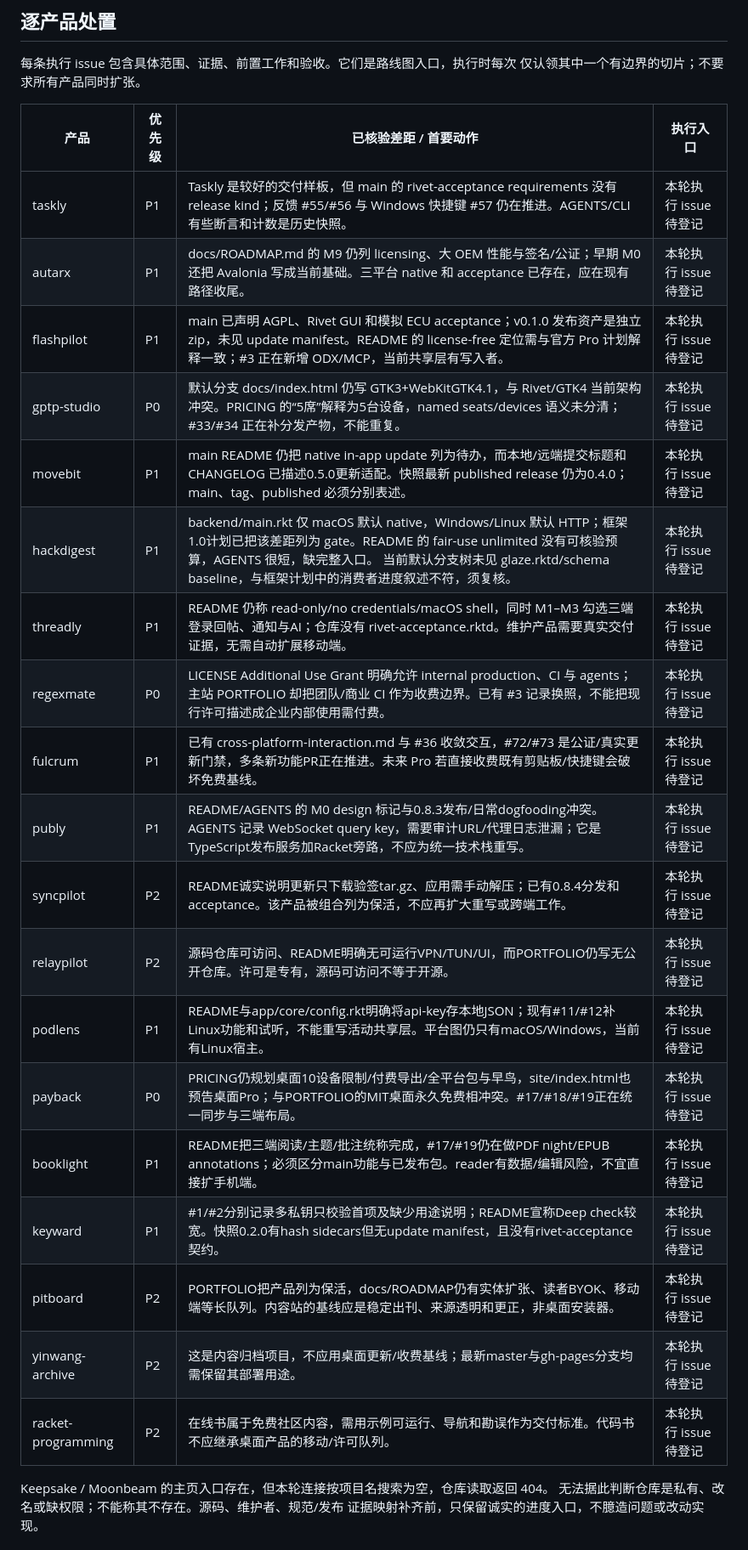
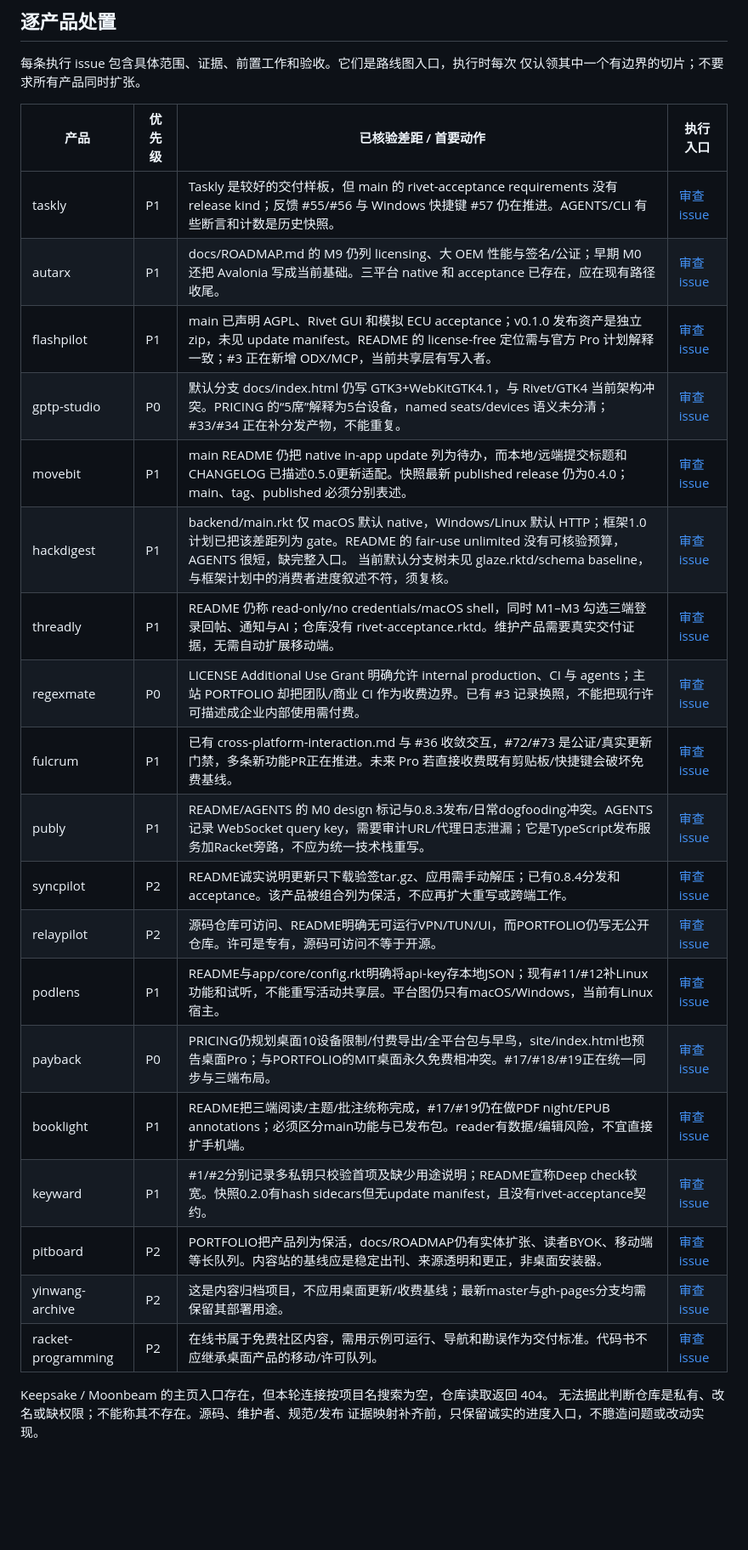
Before and after one commit to turinglambdaai/turinglambdaai.github.io, a Markdown page: docs/PRODUCT-REVIEW-2026-10.md, the part around one of its changes. Shown at 85% size. Drawn GitHub-style; blank space fills up the shorter version.

Commit message:
docs: index the 25 product and architecture follow-up issues

```diff
--- a/docs/PRODUCT-REVIEW-2026-10.md
+++ b/docs/PRODUCT-REVIEW-2026-10.md
@@ -46,25 +54,25 @@ Booklight #17/#19，以及 Fulcrum 的交互/发布与功能切片。开放 PR
 
 | 产品 | 优先级 | 已核验差距 / 首要动作 | 执行入口 |
 | --- | --- | --- | --- |
-| taskly | P1 | Taskly 是较好的交付样板，但 main 的 rivet-acceptance requirements 没有 release kind；反馈 #55/#56 与 Windows 快捷键 #57 仍在推进。AGENTS/CLI 有些断言和计数是历史快照。 | 本轮执行 issue 待登记 |
-| autarx | P1 | docs/ROADMAP.md 的 M9 仍列 licensing、大 OEM 性能与签名/公证；早期 M0 还把 Avalonia 写成当前基础。三平台 native 和 acceptance 已存在，应在现有路径收尾。 | 本轮执行 issue 待登记 |
-| flashpilot | P1 | main 已声明 AGPL、Rivet GUI 和模拟 ECU acceptance；v0.1.0 发布资产是独立 zip，未见 update manifest。README 的 license-free 定位需与官方 Pro 计划解释一致；#3 正在新增 ODX/MCP，当前共享层有写入者。 | 本轮执行 issue 待登记 |
-| gptp-studio | P0 | 默认分支 docs/index.html 仍写 GTK3+WebKitGTK4.1，与 Rivet/GTK4 当前架构冲突。PRICING 的“5席”解释为5台设备，named seats/devices 语义未分清；#33/#34 正在补分发产物，不能重复。 | 本轮执行 issue 待登记 |
-| movebit | P1 | main README 仍把 native in-app update 列为待办，而本地/远端提交标题和 CHANGELOG 已描述0.5.0更新适配。快照最新 published release 仍为0.4.0；main、tag、published 必须分别表述。 | 本轮执行 issue 待登记 |
-| hackdigest | P1 | backend/main.rkt 仅 macOS 默认 native，Windows/Linux 默认 HTTP；框架1.0计划已把该差距列为 gate。README 的 fair-use unlimited 没有可核验预算，AGENTS 很短，缺完整入口。 当前默认分支树未见 glaze.rktd/schema baseline，与框架计划中的消费者进度叙述不符，须复核。 | 本轮执行 issue 待登记 |
-| threadly | P1 | README 仍称 read-only/no credentials/macOS shell，同时 M1–M3 勾选三端登录回帖、通知与AI；仓库没有 rivet-acceptance.rktd。维护产品需要真实交付证据，无需自动扩展移动端。 | 本轮执行 issue 待登记 |
-| regexmate | P0 | LICENSE Additional Use Grant 明确允许 internal production、CI 与 agents；主站 PORTFOLIO 却把团队/商业 CI 作为收费边界。已有 #3 记录换照，不能把现行许可描述成企业内部使用需付费。 | 本轮执行 issue 待登记 |
-| fulcrum | P1 | 已有 cross-platform-interaction.md 与 #36 收敛交互，#72/#73 是公证/真实更新门禁，多条新功能PR正在推进。未来 Pro 若直接收费既有剪贴板/快捷键会破坏免费基线。 | 本轮执行 issue 待登记 |
-| publy | P1 | README/AGENTS 的 M0 design 标记与0.8.3发布/日常dogfooding冲突。AGENTS 记录 WebSocket query key，需要审计URL/代理日志泄漏；它是TypeScript发布服务加Racket旁路，不应为统一技术栈重写。 | 本轮执行 issue 待登记 |
-| syncpilot | P2 | README诚实说明更新只下载验签tar.gz、应用需手动解压；已有0.8.4分发和acceptance。该产品被组合列为保活，不应再扩大重写或跨端工作。 | 本轮执行 issue 待登记 |
-| relaypilot | P2 | 源码仓库可访问、README明确无可运行VPN/TUN/UI，而PORTFOLIO仍写无公开仓库。许可是专有，源码可访问不等于开源。 | 本轮执行 issue 待登记 |
-| podlens | P1 | README与app/core/config.rkt明确将api-key存本地JSON；现有#11/#12补Linux功能和试听，不能重写活动共享层。平台图仍只有macOS/Windows，当前有Linux宿主。 | 本轮执行 issue 待登记 |
-| payback | P0 | PRICING仍规划桌面10设备限制/付费导出/全平台包与早鸟，site/index.html也预告桌面Pro；与PORTFOLIO的MIT桌面永久免费相冲突。#17/#18/#19正在统一同步与三端布局。 | 本轮执行 issue 待登记 |
-| booklight | P1 | README把三端阅读/主题/批注统称完成，#17/#19仍在做PDF night/EPUB annotations；必须区分main功能与已发布包。reader有数据/编辑风险，不宜直接扩手机端。 | 本轮执行 issue 待登记 |
-| keyward | P1 | #1/#2分别记录多私钥只校验首项及缺少用途说明；README宣称Deep check较宽。快照0.2.0有hash sidecars但无update manifest，且没有rivet-acceptance契约。 | 本轮执行 issue 待登记 |
-| pitboard | P2 | PORTFOLIO把产品列为保活，docs/ROADMAP仍有实体扩张、读者BYOK、移动端等长队列。内容站的基线应是稳定出刊、来源透明和更正，非桌面安装器。 | 本轮执行 issue 待登记 |
-| yinwang-archive | P2 | 这是内容归档项目，不应用桌面更新/收费基线；最新master与gh-pages分支均需保留其部署用途。 | 本轮执行 issue 待登记 |
-| racket-programming | P2 | 在线书属于免费社区内容，需用示例可运行、导航和勘误作为交付标准。代码书不应继承桌面产品的移动/许可队列。 | 本轮执行 issue 待登记 |
+| taskly | P1 | Taskly 是较好的交付样板，但 main 的 rivet-acceptance requirements 没有 release kind；反馈 #55/#56 与 Windows 快捷键 #57 仍在推进。AGENTS/CLI 有些断言和计数是历史快照。 | [审查 issue](https://github.com/turinglambdaai/taskly/issues/58) |
+| autarx | P1 | docs/ROADMAP.md 的 M9 仍列 licensing、大 OEM 性能与签名/公证；早期 M0 还把 Avalonia 写成当前基础。三平台 native 和 acceptance 已存在，应在现有路径收尾。 | [审查 issue](https://github.com/turinglambdaai/autarx/issues/22) |
+| flashpilot | P1 | main 已声明 AGPL、Rivet GUI 和模拟 ECU acceptance；v0.1.0 发布资产是独立 zip，未见 update manifest。README 的 license-free 定位需与官方 Pro 计划解释一致；#3 正在新增 ODX/MCP，当前共享层有写入者。 | [审查 issue](https://github.com/turinglambdaai/flashpilot/issues/4) |
+| gptp-studio | P0 | 默认分支 docs/index.html 仍写 GTK3+WebKitGTK4.1，与 Rivet/GTK4 当前架构冲突。PRICING 的“5席”解释为5台设备，named seats/devices 语义未分清；#33/#34 正在补分发产物，不能重复。 | [审查 issue](https://github.com/turinglambdaai/gptp-studio/issues/35) |
+| movebit | P1 | main README 仍把 native in-app update 列为待办，而本地/远端提交标题和 CHANGELOG 已描述0.5.0更新适配。快照最新 published release 仍为0.4.0；main、tag、published 必须分别表述。 | [审查 issue](https://github.com/turinglambdaai/movebit/issues/48) |
+| hackdigest | P1 | backend/main.rkt 仅 macOS 默认 native，Windows/Linux 默认 HTTP；框架1.0计划已把该差距列为 gate。README 的 fair-use unlimited 没有可核验预算，AGENTS 很短，缺完整入口。 当前默认分支树未见 glaze.rktd/schema baseline，与框架计划中的消费者进度叙述不符，须复核。 | [审查 issue](https://github.com/turinglambdaai/hackdigest/issues/2) |
+| threadly | P1 | README 仍称 read-only/no credentials/macOS shell，同时 M1–M3 勾选三端登录回帖、通知与AI；仓库没有 rivet-acceptance.rktd。维护产品需要真实交付证据，无需自动扩展移动端。 | [审查 issue](https://github.com/turinglambdaai/threadly/issues/1) |
+| regexmate | P0 | LICENSE Additional Use Grant 明确允许 internal production、CI 与 agents；主站 PORTFOLIO 却把团队/商业 CI 作为收费边界。已有 #3 记录换照，不能把现行许可描述成企业内部使用需付费。 | [审查 issue](https://github.com/turinglambdaai/regexmate/issues/4) |
+| fulcrum | P1 | 已有 cross-platform-interaction.md 与 #36 收敛交互，#72/#73 是公证/真实更新门禁，多条新功能PR正在推进。未来 Pro 若直接收费既有剪贴板/快捷键会破坏免费基线。 | [审查 issue](https://github.com/turinglambdaai/fulcrum/issues/88) |
+| publy | P1 | README/AGENTS 的 M0 design 标记与0.8.3发布/日常dogfooding冲突。AGENTS 记录 WebSocket query key，需要审计URL/代理日志泄漏；它是TypeScript发布服务加Racket旁路，不应为统一技术栈重写。 | [审查 issue](https://github.com/turinglambdaai/publy/issues/7) |
+| syncpilot | P2 | README诚实说明更新只下载验签tar.gz、应用需手动解压；已有0.8.4分发和acceptance。该产品被组合列为保活，不应再扩大重写或跨端工作。 | [审查 issue](https://github.com/turinglambdaai/syncpilot/issues/10) |
+| relaypilot | P2 | 源码仓库可访问、README明确无可运行VPN/TUN/UI，而PORTFOLIO仍写无公开仓库。许可是专有，源码可访问不等于开源。 | [审查 issue](https://github.com/turinglambdaai/relaypilot/issues/1) |
+| podlens | P1 | README与app/core/config.rkt明确将api-key存本地JSON；现有#11/#12补Linux功能和试听，不能重写活动共享层。平台图仍只有macOS/Windows，当前有Linux宿主。 | [审查 issue](https://github.com/turinglambdaai/podlens/issues/13) |
+| payback | P0 | PRICING仍规划桌面10设备限制/付费导出/全平台包与早鸟，site/index.html也预告桌面Pro；与PORTFOLIO的MIT桌面永久免费相冲突。#17/#18/#19正在统一同步与三端布局。 | [审查 issue](https://github.com/turinglambdaai/payback/issues/20) |
+| booklight | P1 | README把三端阅读/主题/批注统称完成，#17/#19仍在做PDF night/EPUB annotations；必须区分main功能与已发布包。reader有数据/编辑风险，不宜直接扩手机端。 | [审查 issue](https://github.com/turinglambdaai/booklight/issues/20) |
+| keyward | P1 | #1/#2分别记录多私钥只校验首项及缺少用途说明；README宣称Deep check较宽。快照0.2.0有hash sidecars但无update manifest，且没有rivet-acceptance契约。 | [审查 issue](https://github.com/turinglambdaai/keyward/issues/3) |
+| pitboard | P2 | PORTFOLIO把产品列为保活，docs/ROADMAP仍有实体扩张、读者BYOK、移动端等长队列。内容站的基线应是稳定出刊、来源透明和更正，非桌面安装器。 | [审查 issue](https://github.com/turinglambdaai/pitboard/issues/1) |
+| yinwang-archive | P2 | 这是内容归档项目，不应用桌面更新/收费基线；最新master与gh-pages分支均需保留其部署用途。 | [审查 issue](https://github.com/turinglambdaai/yinwang-archive/issues/5) |
+| racket-programming | P2 | 在线书属于免费社区内容，需用示例可运行、导航和勘误作为交付标准。代码书不应继承桌面产品的移动/许可队列。 | [审查 issue](https://github.com/turinglambdaai/racket-programming/issues/8) |
 
 Keepsake / Moonbeam 的主页入口存在，但本轮连接按项目名搜索为空，仓库读取返回 404。
 无法据此判断仓库是私有、改名或缺权限；不能称其不存在。源码、维护者、规范/发布
```
Also changed, not shown: other parts of docs/PRODUCT-REVIEW-2026-10.md (+11 -0 lines).
